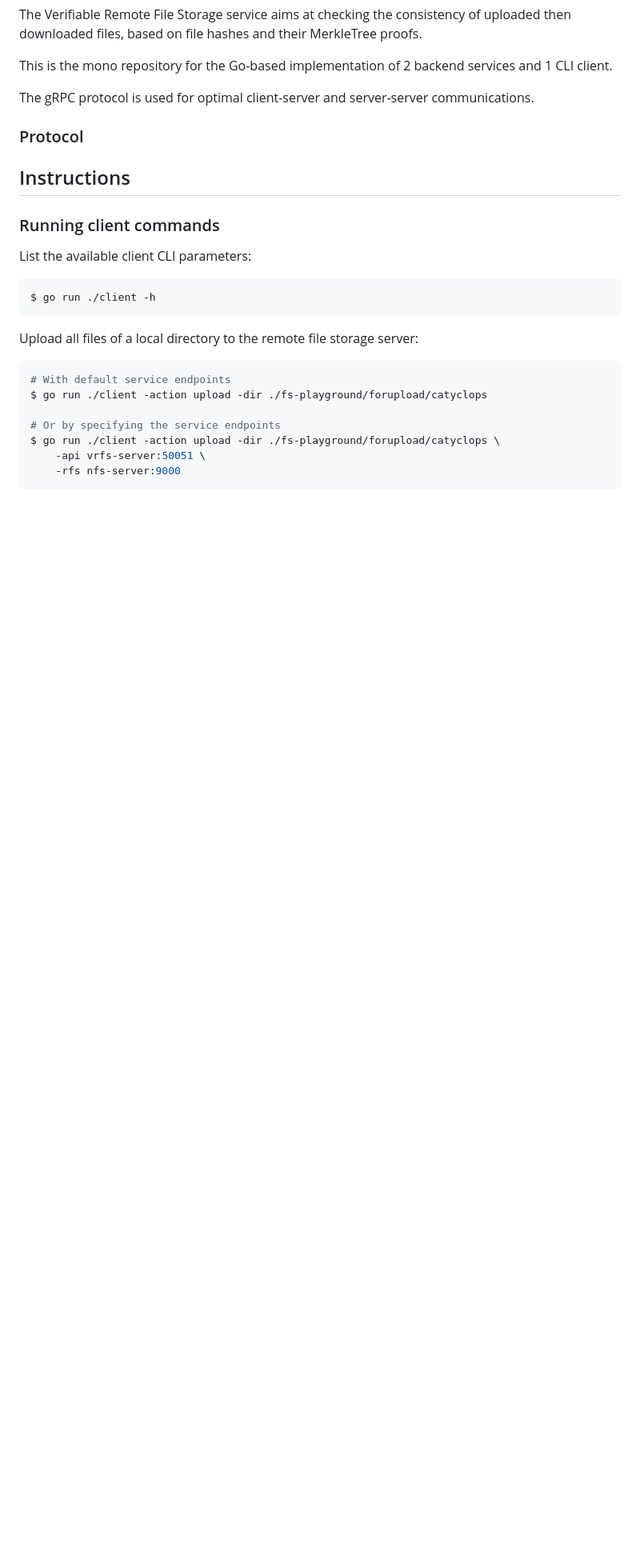
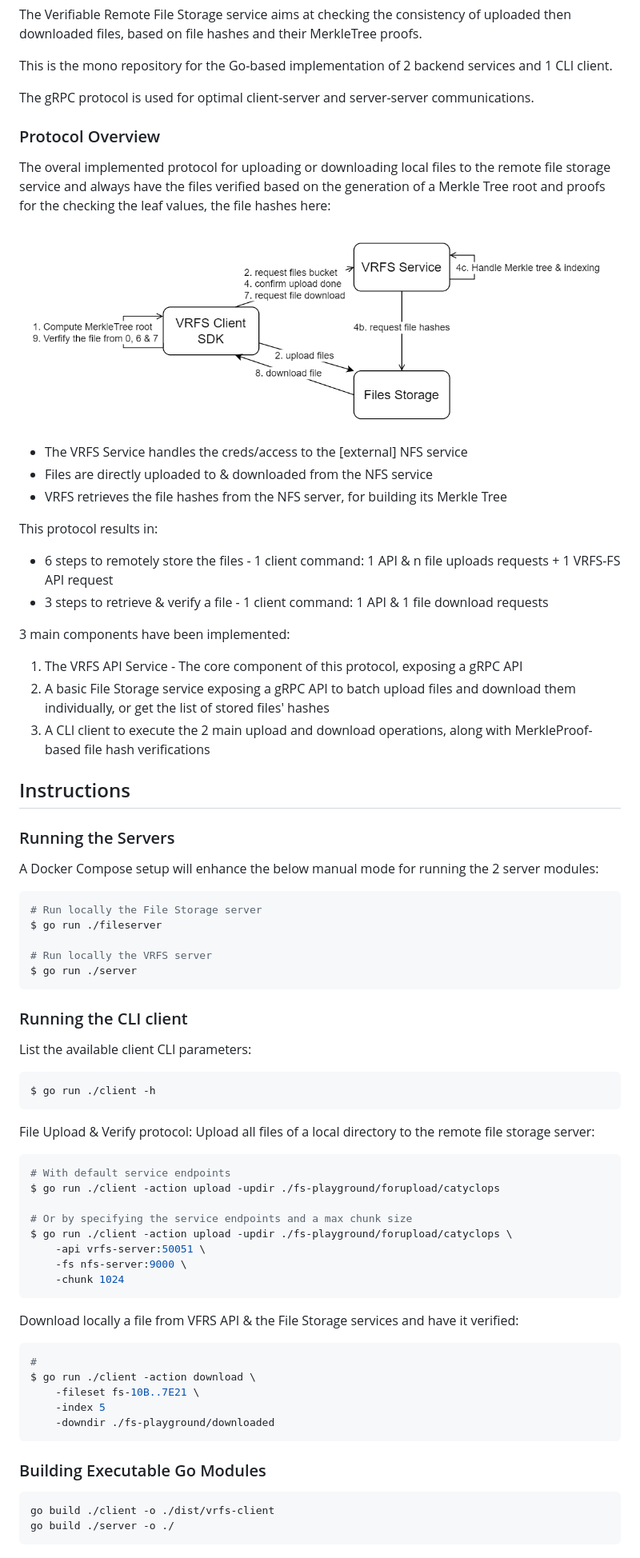
Before and after one commit to ja88a/vrfs-go-merkletree, a Markdown page: README.md, the part around one of its changes. Shown at 80% size. Drawn GitHub-style; pictures changed too: doc/assets/VRFS_overview-protocol_v1.png (added); blank space fills up the shorter version.

Commit message:
enhanced doc + status

````diff
--- a/README.md
+++ b/README.md
@@ -11,12 +11,41 @@ This is the mono repository for the Go-based implementation of 2 backend service
 The gRPC protocol is used for optimal client-server and server-server communications.
 
 
-### Protocol
+### Protocol Overview
+
+The overal implemented protocol for uploading or downloading local files to the remote file storage service and always have the files verified based on the generation of a Merkle Tree root and proofs for the checking the leaf values, the file hashes here:
+
+![Implemented Protocol Overview](./doc/assets/VRFS_overview-protocol_v1.png)
+
+* The VRFS Service handles the creds/access to the [external] NFS service
+* Files are directly uploaded to & downloaded from the NFS service
+* VRFS retrieves the file hashes from the NFS server, for building its Merkle Tree
+
+This protocol results in:
+* 6 steps to remotely store the files - 1 client command: 1 API & n file uploads requests + 1 VRFS-FS API request
+* 3 steps to retrieve & verify a file - 1 client command: 1 API & 1 file download requests
+
+3 main components have been implemented:
+1. The VRFS API Service - The core component of this protocol, exposing a gRPC API
+2. A basic File Storage service exposing a gRPC API to batch upload files and download them individually, or get the list of stored files' hashes
+3. A CLI client to execute the 2 main upload and download operations, along with MerkleProof-based file hash verifications
 
 
 ## Instructions
 
-### Running client commands
+### Running the Servers
+
+A Docker Compose setup will enhance the below manual mode for running the 2 server modules:
+
+```shell
+# Run locally the File Storage server
+$ go run ./fileserver
+
+# Run locally the VRFS server
+$ go run ./server
+```
+
+### Running the CLI client
 
 List the available client CLI parameters:
 
@@ -24,14 +53,33 @@ List the available client CLI parameters:
 $ go run ./client -h
 ```
 
-Upload all files of a local directory to the remote file storage server:
+File Upload & Verify protocol: Upload all files of a local directory to the remote file storage server:
 
 ```shell
 # With default service endpoints
-$ go run ./client -action upload -dir ./fs-playground/forupload/catyclops
+$ go run ./client -action upload -updir ./fs-playground/forupload/catyclops
 
-# Or by specifying the service endpoints
-$ go run ./client -action upload -dir ./fs-playground/forupload/catyclops \
+# Or by specifying the service endpoints and a max chunk size
+$ go run ./client -action upload -updir ./fs-playground/forupload/catyclops \
     -api vrfs-server:50051 \
-    -rfs nfs-server:9000
+    -fs nfs-server:9000 \
+    -chunk 1024
 ```
+
+Download locally a file from VFRS API & the File Storage services and have it verified:
+
+```shell
+#
+$ go run ./client -action download \
+    -fileset fs-10B..7E21 \
+    -index 5
+    -downdir ./fs-playground/downloaded
+```
+
+### Building Executable Go Modules
+
+```
+go build ./client -o ./dist/vrfs-client
+go build ./server -o ./
+```
+
````
Also changed, not shown: other parts of README.md (+46 -2 lines), doc/assets/VRFS_overview-service_v1.png (added), doc/assets/VRFS_overview-solution_v1.png (added), doc/assets/VRFS_overview-solution_v1b.png (added).
